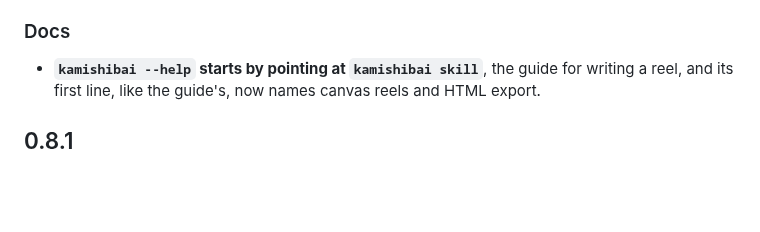
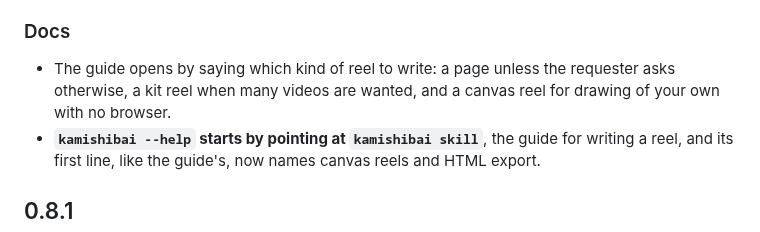
Before and after one commit to reearth/kamishibai, a Markdown page: CHANGELOG.md, the part around the change. GitHub-like rendering; blank space fills up the shorter version.

```diff
--- a/CHANGELOG.md
+++ b/CHANGELOG.md
@@ -20,6 +20,7 @@ can contain breaking changes, and they are called out under **Changed**.
 
 ### Docs
 
+- The guide opens by saying which kind of reel to write: a page unless the requester asks otherwise, a kit reel when many videos are wanted, and a canvas reel for drawing of your own with no browser.
 - **`kamishibai --help` starts by pointing at `kamishibai skill`**, the guide for writing a reel, and its first line, like the guide's, now names canvas reels and HTML export.
 
 ## 0.8.1
```
Also changed, not shown: src/skill.md (+14 -0 lines).
